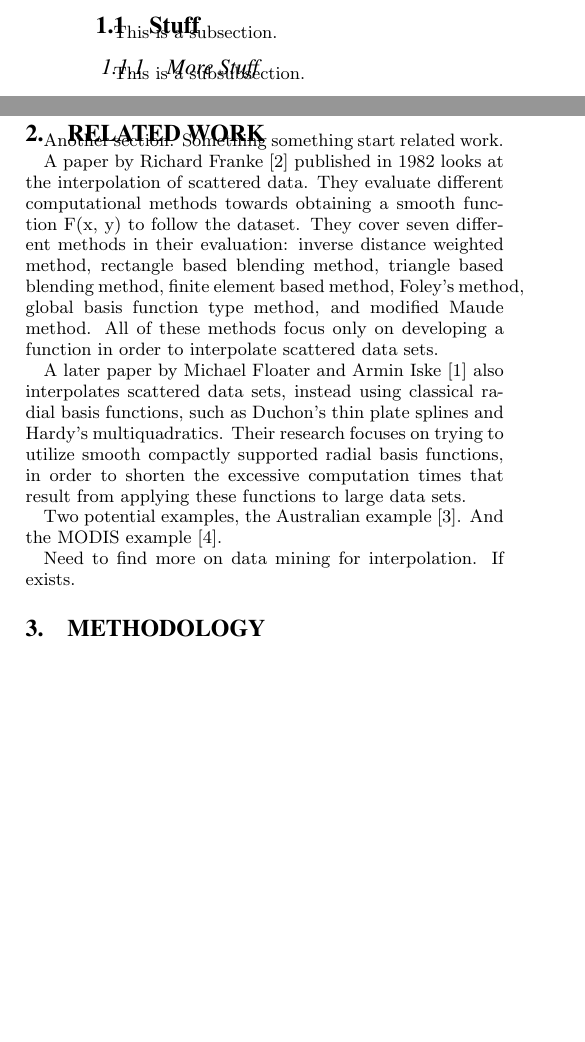
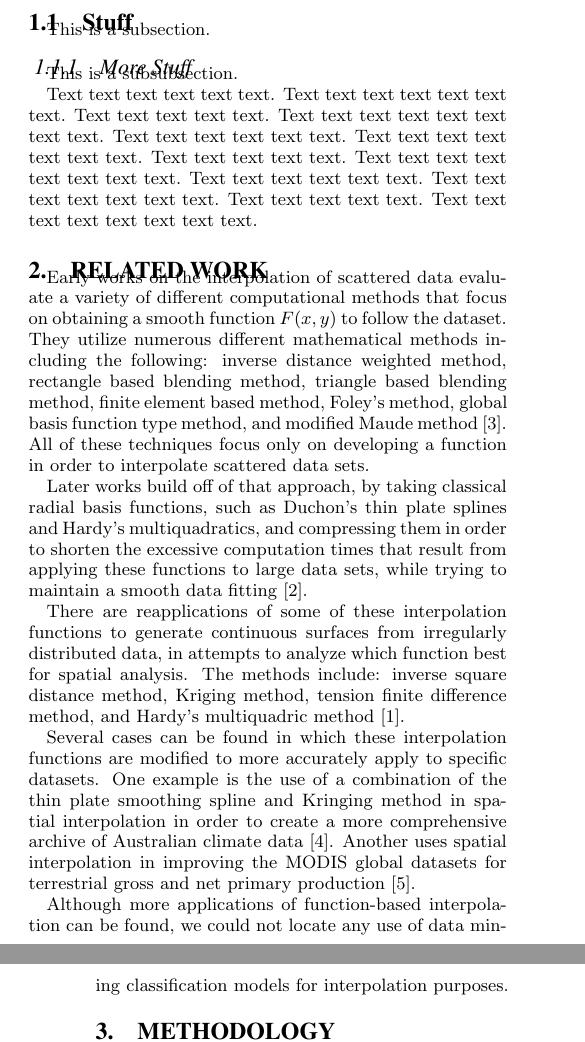
Before and after one commit to gdr34b/dataproject, a LaTeX paper (research_paper/briggsfallgrenrush.tex): two parts of the columns of page 1 of 3 before the commit and two parts of the columns of pages 1 and 2 of 3 after it, joined at a grey line, cut so that both start at the same text, the shorter picture padded with empty space. Compiled offline with pdfLaTeX.

Commit message:
Further development of the Related Work section. Barring potential addition to the conclusion of that section, I think it is as complete as it is going to get, as any further sources just start to become redundant, from what I can locate at least. Still nothing yet for the introduction. Barring random "text" paragraphs, don't mind those. Will start working on the intro now.

```diff
--- a/research_paper/briggsfallgrenrush.tex
+++ b/research_paper/briggsfallgrenrush.tex
@@ -128,21 +128,26 @@ Outline goes here.
     \item The second item
     \item The third etc \ldots
 \end{itemize}
+
+Text text text text text text. Text text text text text text text. Text text text text text. Text text text text text text text text. Text text text text text text. Text text text text text text text. Text text text text text. Text text text text text text text text. Text text text text text text. Text text text text text text text. Text text text text text. Text text text text text text text text.
+
 \subsection{Stuff}
 This is a subsection.
 \subsubsection{More Stuff}
 This is a subsubsection.
 
+Text text text text text text. Text text text text text text text. Text text text text text. Text text text text text text text text. Text text text text text text. Text text text text text text text. Text text text text text. Text text text text text text text text. Text text text text text text. Text text text text text text text. Text text text text text. Text text text text text text text text.
+
 \section{Related Work}
-Another section. Something something start related work.
+Early works on the interpolation of scattered data evaluate a variety of different computational methods that focus on obtaining a smooth function $F(x, y)$ to follow the dataset. They utilize numerous different mathematical methods including the following: inverse distance weighted method, rectangle based blending method, triangle based blending method, finite element based method, Foley's method, global basis function type method, and modified Maude method \cite{franke1982scattered}. All of these techniques focus only on developing a function in order to interpolate scattered data sets.
 
-A paper by Richard Franke \cite{franke1982scattered} published in 1982 looks at the interpolation of scattered data. They evaluate different computational methods towards obtaining a smooth function F(x, y) to follow the dataset. They cover seven different methods in their evaluation: inverse distance weighted method, rectangle based blending method, triangle based blending method, finite element based method, Foley's method, global basis function type method, and modified Maude method. All of these methods focus only on developing a function in order to interpolate scattered data sets.
+Later works build off of that approach, by taking classical radial basis functions, such as Duchon's thin plate splines and Hardy's multiquadratics, and compressing them in order to shorten the excessive computation times that result from applying these functions to large data sets, while trying to maintain a smooth data fitting \cite{floater1996multistep}.
 
-A later paper by Michael Floater and Armin Iske \cite{floater1996multistep} also interpolates scattered data sets, instead using classical radial basis functions, such as Duchon's thin plate splines and Hardy's multiquadratics. Their research focuses on trying to utilize smooth compactly supported radial basis functions, in order to shorten the excessive computation times that result from applying these functions to large data sets.
+There are reapplications of some of these interpolation functions to generate continuous surfaces from irregularly distributed data, in attempts to analyze which function best for spatial analysis. The methods include: inverse square distance method, Kriging method, tension finite difference method, and Hardy's multiquadric method \cite{caruso1998interpolation}.
 
-Two potential examples, the Australian example \cite{jeffrey2001using}. And the MODIS example \cite{zhao2005improvements}.
+Several cases can be found in which these interpolation functions are modified to more accurately apply to specific datasets. One example is the use of a combination of the thin plate smoothing spline and Kringing method in spatial interpolation in order to create a more comprehensive archive of Australian climate data \cite{jeffrey2001using}. Another uses spatial interpolation in improving the MODIS global datasets for terrestrial gross and net primary production \cite{zhao2005improvements}.
 
-Need to find more on data mining for interpolation. If exists.
+Although more applications of function-based interpolation can be found, we could not locate any use of data mining classification models for interpolation purposes.
 
 \section{Methodology}
 \subsection{Decision Tree Interpolation}
```
Also changed, not shown: research_paper/references.bib (+11 -0 lines), research_paper/briggsfallgrenrush.bbl, research_paper/briggsfallgrenrush.pdf, 3 other files.
